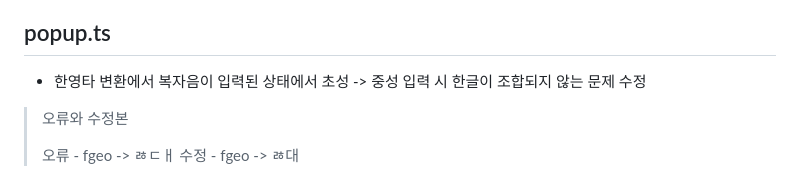
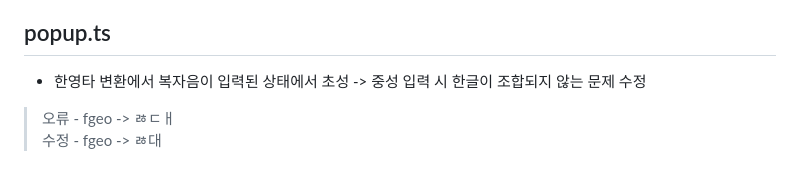
Before and after one commit to ProjectWJ/webtools_lite_extension, a Markdown page: changelog.md, the part around the change. GitHub-like rendering; blank space fills up the shorter version.

Commit message:
changelog.md 오탈자 수정

```diff
--- a/changelog.md
+++ b/changelog.md
@@ -8,8 +8,6 @@
 
 - 한영타 변환에서 복자음이 입력된 상태에서 초성 -> 중성 입력 시 한글이 조합되지 않는 문제 수정
 
-> 오류와 수정본
->
 > 오류 - fgeo -> ㅀㄷㅐ
 > 수정 - fgeo -> ㅀ대
 
```
